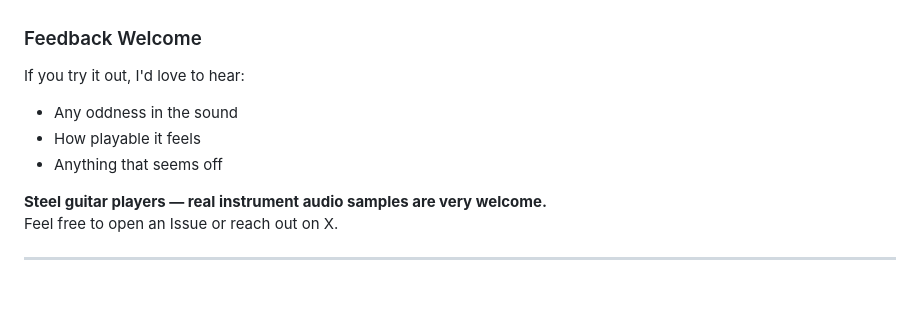
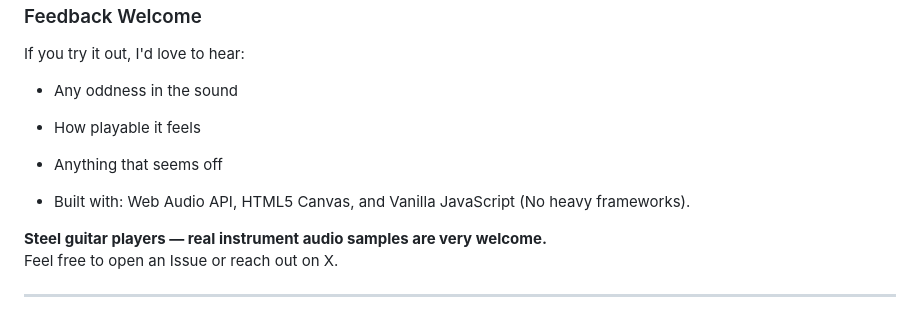
Before and after one commit to osakanblue-ctrl/steel-guitar-fx, a Markdown page: README.md, the part around the change. Rendered like a GitHub page; blank space fills up the shorter version.

Commit message:
Revise built with technologies in README
Updated technology stack description in README.

```diff
--- a/README.md
+++ b/README.md
@@ -77,6 +77,8 @@ If you try it out, I'd love to hear:
 - How playable it feels
 - Anything that seems off
 
+- Built with: Web Audio API, HTML5 Canvas, and Vanilla JavaScript (No heavy frameworks).
+
 **Steel guitar players — real instrument audio samples are very welcome.**
 Feel free to open an Issue or reach out on X.
 
```
